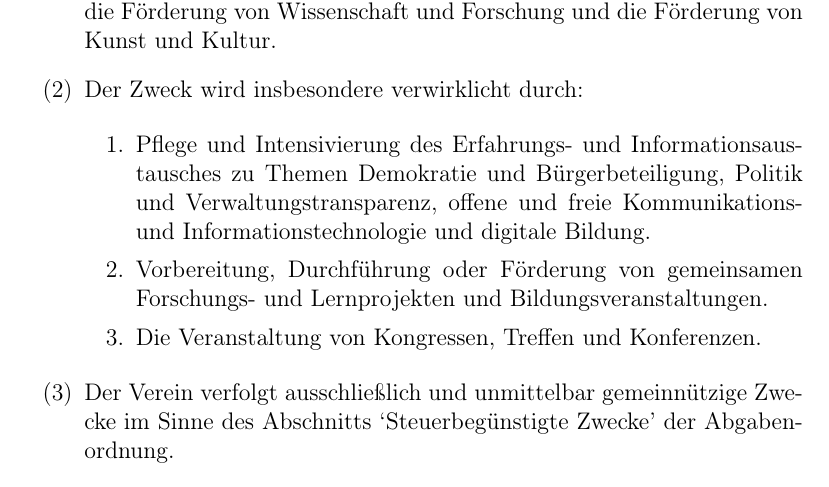
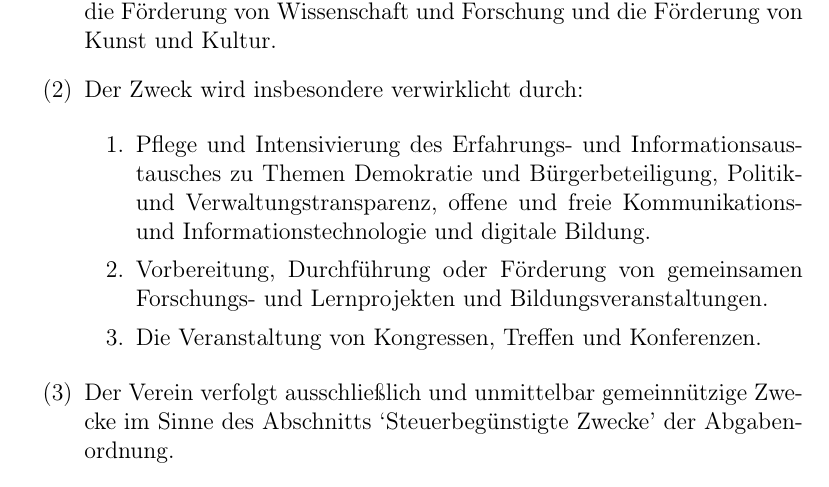
Before and after one commit to CodeforNiederrhein/satzung, a LaTeX document (satzung.tex): part of page 2 of 8, cut so that both start at the same text. Compiled offline with pdfLaTeX.

Commit message:
Zeichensatzung und PDF aktualisiert

```diff
--- a/satzung.tex
+++ b/satzung.tex
@@ -39,7 +39,7 @@ Kultur. %Siehe https://www.gesetze-im-internet.de/ao_1977/__52.html
 
 \begin{enumerate}
 \item Pflege und Intensivierung des Erfahrungs- und Informationsaustausches zu
-Themen Demokratie und Bürgerbeteiligung, Politik und Verwaltungstransparenz, offene und freie Kommunikations- und Informationstechnologie und digitale Bildung.
+Themen Demokratie und Bürgerbeteiligung, Politik- und Verwaltungstransparenz, offene und freie Kommunikations- und Informationstechnologie und digitale Bildung.
 
 \item Vorbereitung, Durchführung oder Förderung von gemeinsamen Forschungs- und
 Lernprojekten und Bildungsveranstaltungen.
```
Also changed, not shown: satzung.pdf.
